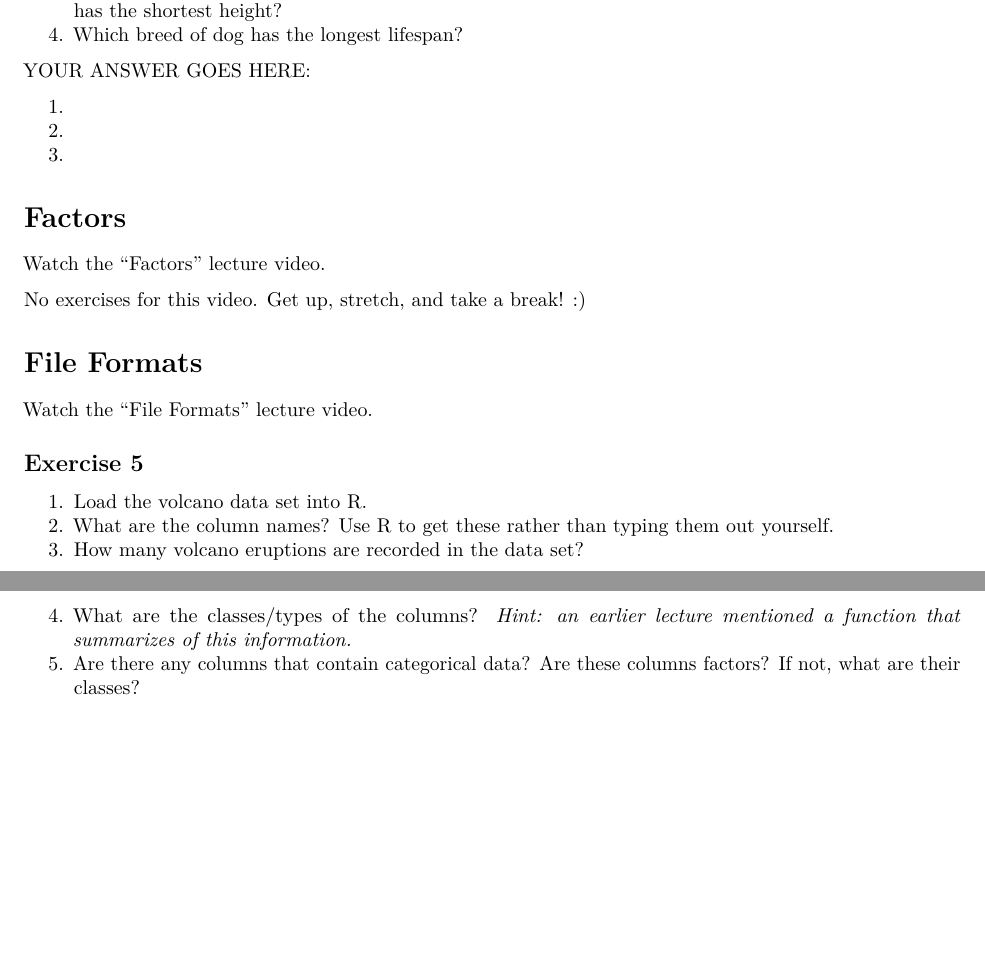
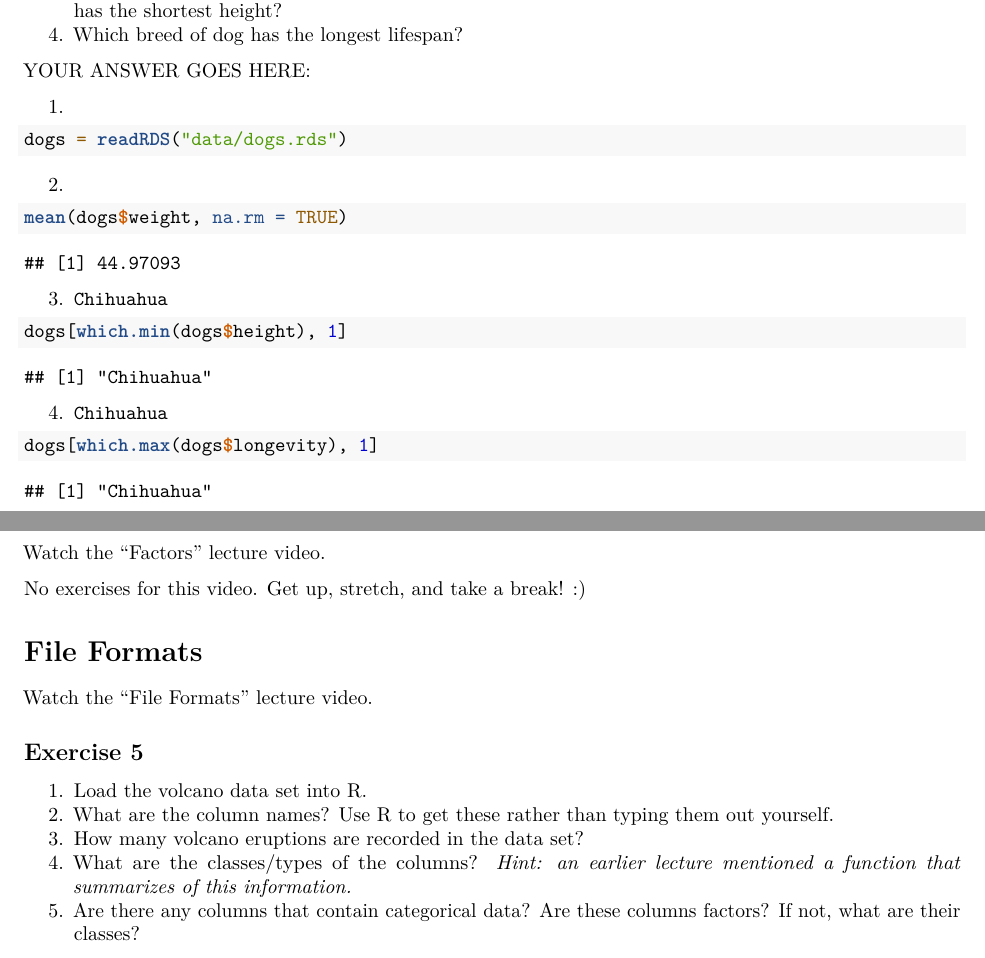
Before and after one commit to evilpegasus/STAT33B, an R Markdown document (Week 3/workbook2.Rmd): two parts of pages 2 and 3 of 3, joined at a grey line, cut so that both start at the same text, the shorter picture padded with empty space. Rendered offline with R 4.5, knitr and Pandoc, then LaTeX, with nearby package versions.

Commit message:
wb1 ex3+4 complete

````diff
--- a/Week 3/workbook2.Rmd
+++ b/Week 3/workbook2.Rmd
@@ -101,10 +101,24 @@ Watch the "Data Frames" lecture video.
 YOUR ANSWER GOES HERE:
 
 1.
+```{r}
+dogs = readRDS("data/dogs.rds")
+```
 
 2.
+```{r}
+mean(dogs$weight, na.rm = TRUE)
+```
 
-3.
+3. `Chihuahua`
+```{r}
+dogs[which.min(dogs$height), 1]
+```
+
+4. `Chihuahua`
+```{r}
+dogs[which.max(dogs$longevity), 1]
+```
 
 Factors
 =======
````
